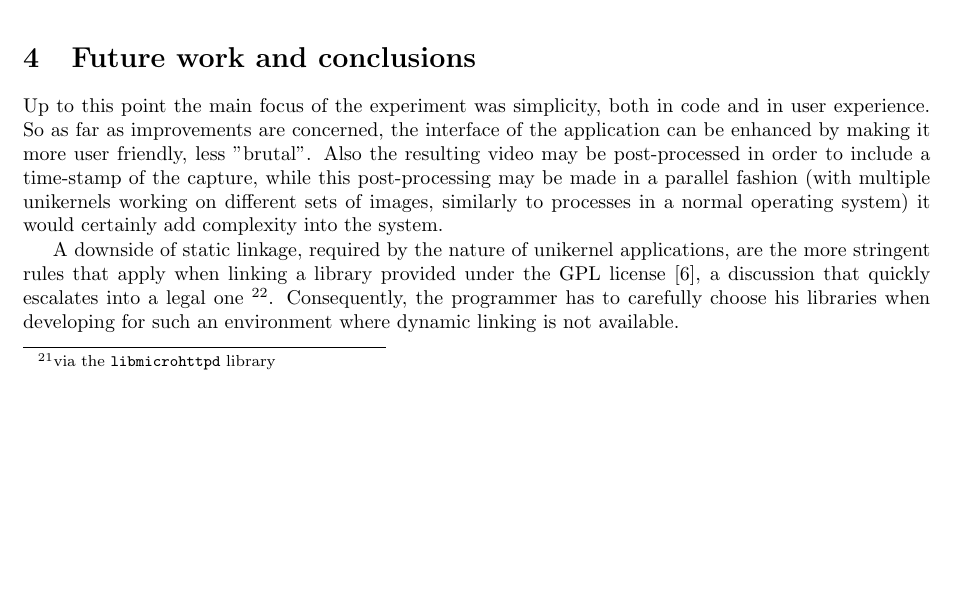
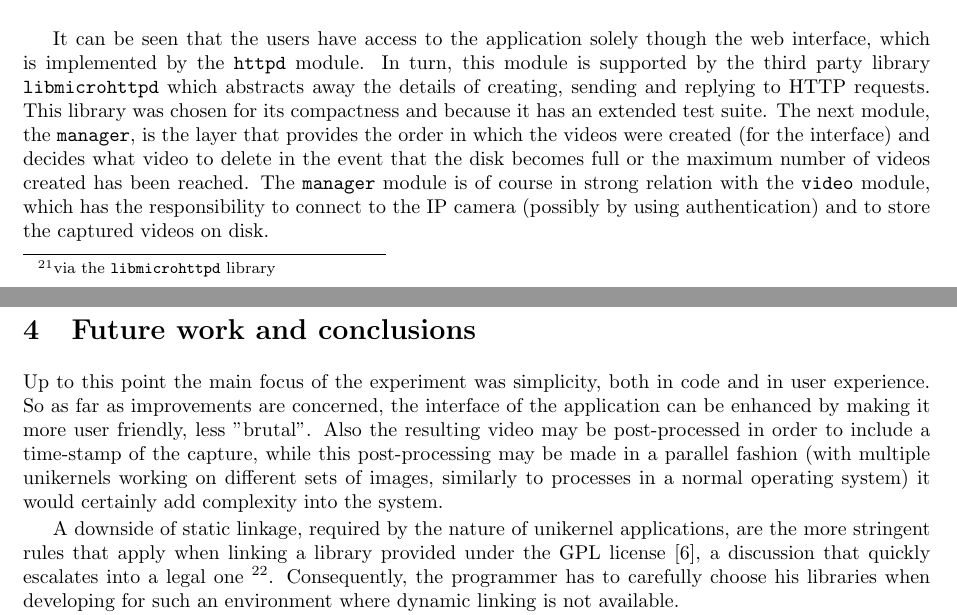
Before and after one commit to paulbarbu/rump-camera, a LaTeX paper (paper/Barbu-Paul-Gheorghe-ICDD-2016.tex): part of page 4 of 5 before the commit and two parts of pages 4 and 5 of 6 after it, the two joined at a grey line, cut at the place of the change, the shorter picture padded with empty space. Compiled offline with pdfLaTeX.

Commit message:
introduction also presents structure of paper and I address the architecture in a lengthier manner

```diff
--- a/paper/Barbu-Paul-Gheorghe-ICDD-2016.tex
+++ b/paper/Barbu-Paul-Gheorghe-ICDD-2016.tex
@@ -243,6 +246,15 @@ Figure \ref{fig:archdiagram} describes the architecture of the system as a diagr
   \label{fig:archdiagram}
 \end{figure}
 
+It can be seen that the users have access to the application solely though the web interface, which is implemented by
+the \texttt{httpd} module. In turn, this module is supported by the third party library \texttt{libmicrohttpd} which
+abstracts away the details of creating, sending and replying to HTTP requests. This library was chosen for its
+compactness and because it has an extended test suite. The next module, the \texttt{manager}, is the layer that provides
+the order in which the videos were created (for the interface) and decides what video to delete in the event that the
+disk becomes full or the maximum number of videos created has been reached.
+The \texttt{manager} module is of course in strong relation with the \texttt{video} module, which has the
+responsibility to connect to the IP camera (possibly by using authentication) and to store the captured videos on disk.
+
 \section{Future work and conclusions}
 
 Up to this point the main focus of the experiment was simplicity, both in code and in user experience.
```
Also changed, not shown: paper/Barbu-Paul-Gheorghe-ICDD-2016.tex (3 more changed lines).
